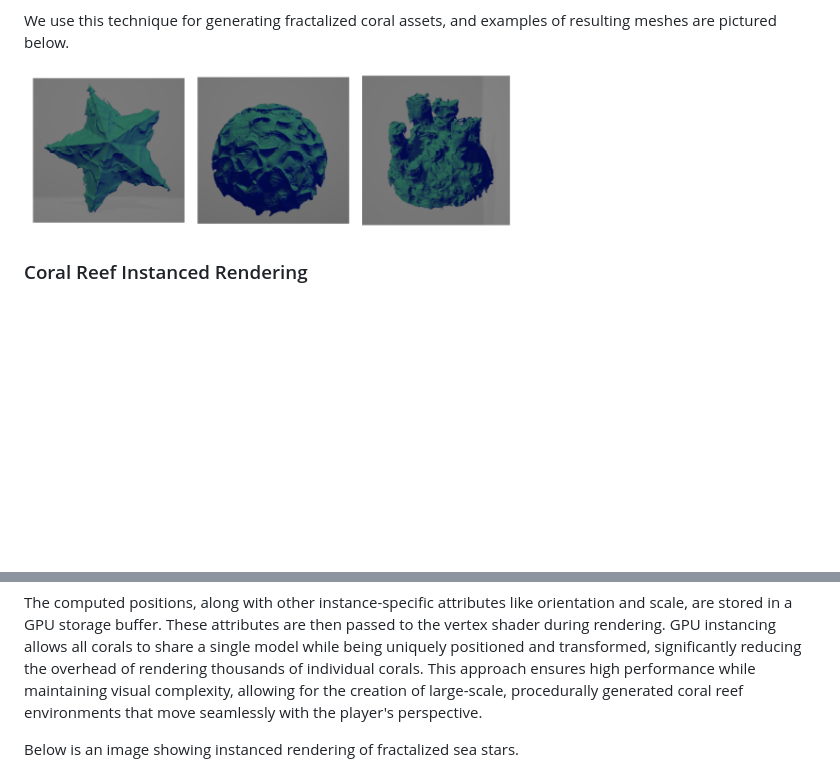
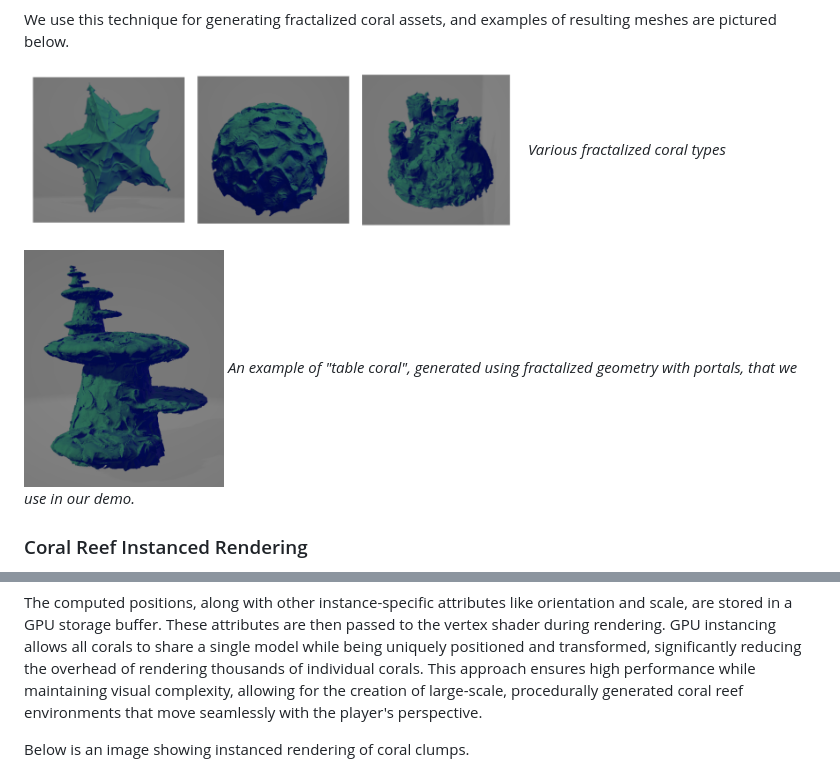
Before and after one commit to yuhanliu-tech/Fractal_Paint, a Markdown page: README.md, 2 parts joined by grey strips. Drawn GitHub-style; blank space fills up the shorter version.

Commit message:
add images to readme

```diff
--- a/README.md
+++ b/README.md
@@ -66,7 +64,9 @@ Furthermore, by using "portals," i.e regions where we evaluate the SDF at some t
 
 We use this technique for generating fractalized coral assets, and examples of resulting meshes are pictured below.
 
-<img src="img/corals.png" width="500"/>
+<img src="img/corals.png" width="500"/> *Various fractalized coral types*
+
+<img src="img/portals.png" width="200"/> *An example of "table coral", generated using fractalized geometry with portals, that we use in our demo.*
 
 ### Coral Reef Instanced Rendering
 
@@ -78,5 +78,5 @@ For added realism, a Perlin noise function is applied to each coral's position w
 
 The computed positions, along with other instance-specific attributes like orientation and scale, are stored in a GPU storage buffer. These attributes are then passed to the vertex shader during rendering. GPU instancing allows all corals to share a single model while being uniquely positioned and transformed, significantly reducing the overhead of rendering thousands of individual corals. This approach ensures high performance while maintaining visual complexity, allowing for the creation of large-scale, procedurally generated coral reef environments that move seamlessly with the player's perspective.
 
-Below is an image showing instanced rendering of fractalized sea stars.
+Below is an image showing instanced rendering of coral clumps.
 
```
Also changed, not shown: other parts of README.md (+5 -5 lines).
